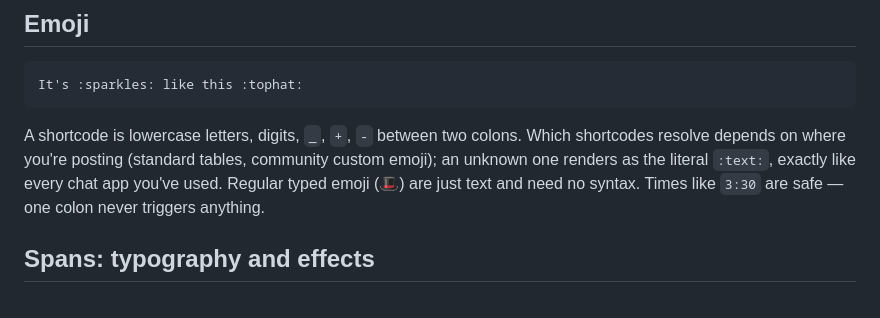
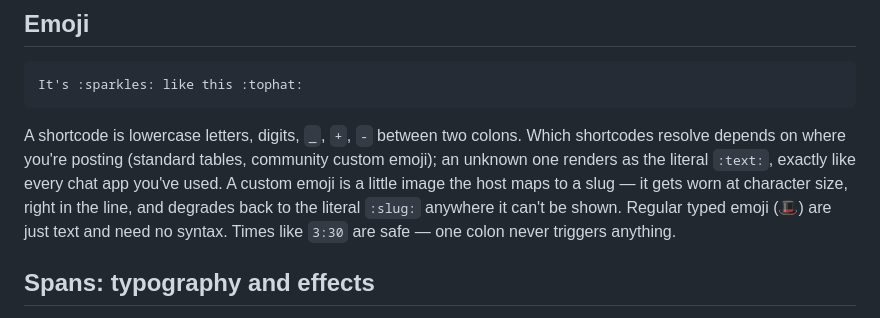
Before and after one commit to cube-drone/marqueemarkup, a Markdown page: WRITING.md, the part around the change. Rendered like a GitHub page.

```diff
--- a/WRITING.md
+++ b/WRITING.md
@@ -149,7 +149,9 @@ It's :sparkles: like this :tophat:
 
 A shortcode is lowercase letters, digits, `_`, `+`, `-` between two colons. Which shortcodes
 resolve depends on where you're posting (standard tables, community custom emoji); an unknown
-one renders as the literal `:text:`, exactly like every chat app you've used. Regular typed
+one renders as the literal `:text:`, exactly like every chat app you've used. A custom emoji
+is a little image the host maps to a slug — it gets worn at character size, right in the
+line, and degrades back to the literal `:slug:` anywhere it can't be shown. Regular typed
 emoji (🎩) are just text and need no syntax. Times like `3:30` are safe — one colon never
 triggers anything.
 
```
Also changed, not shown: README.md (+6 -1 lines), example-media/README.md (+1 -7 lines), example-media/angry-burger-emoji.png (added), 2 other files.
